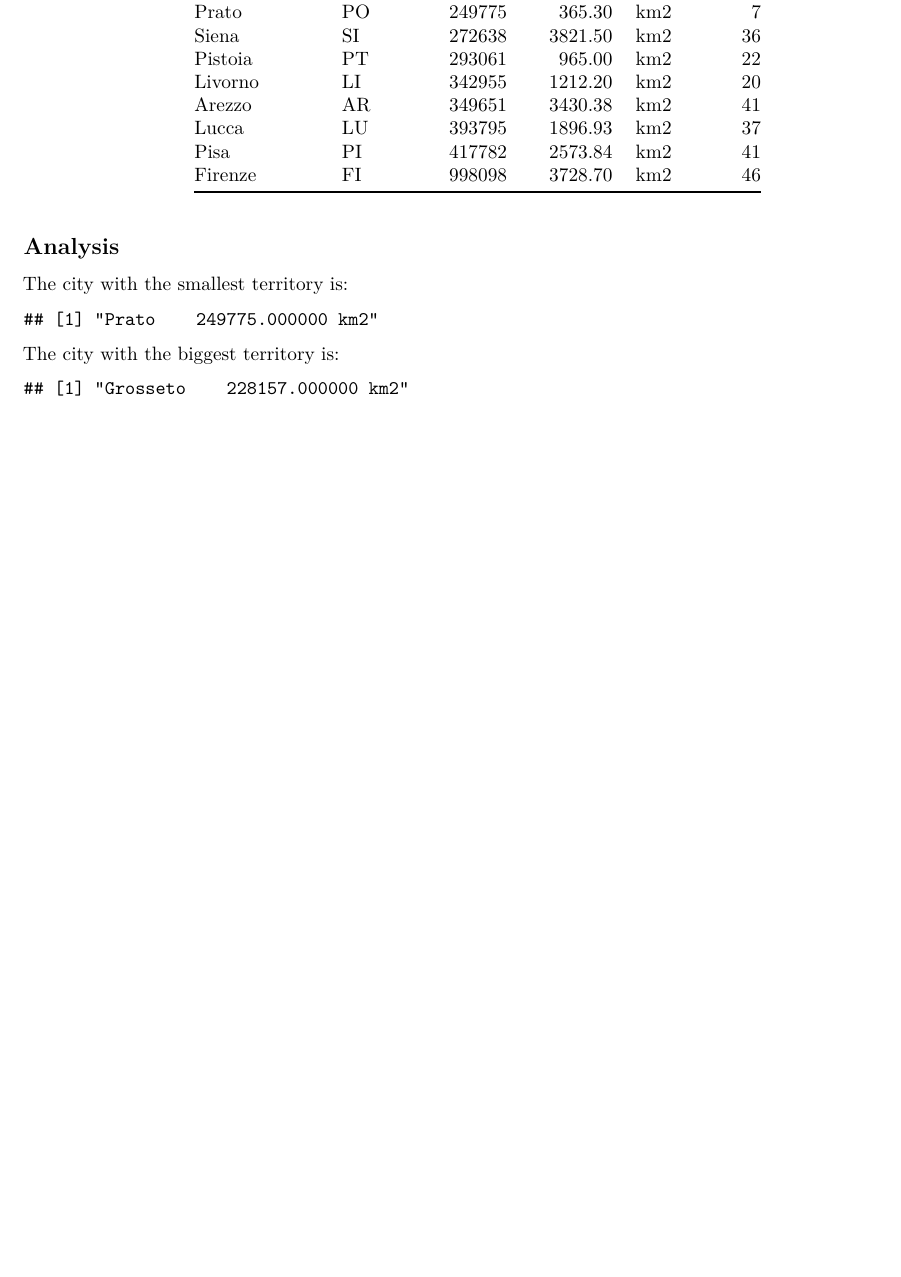
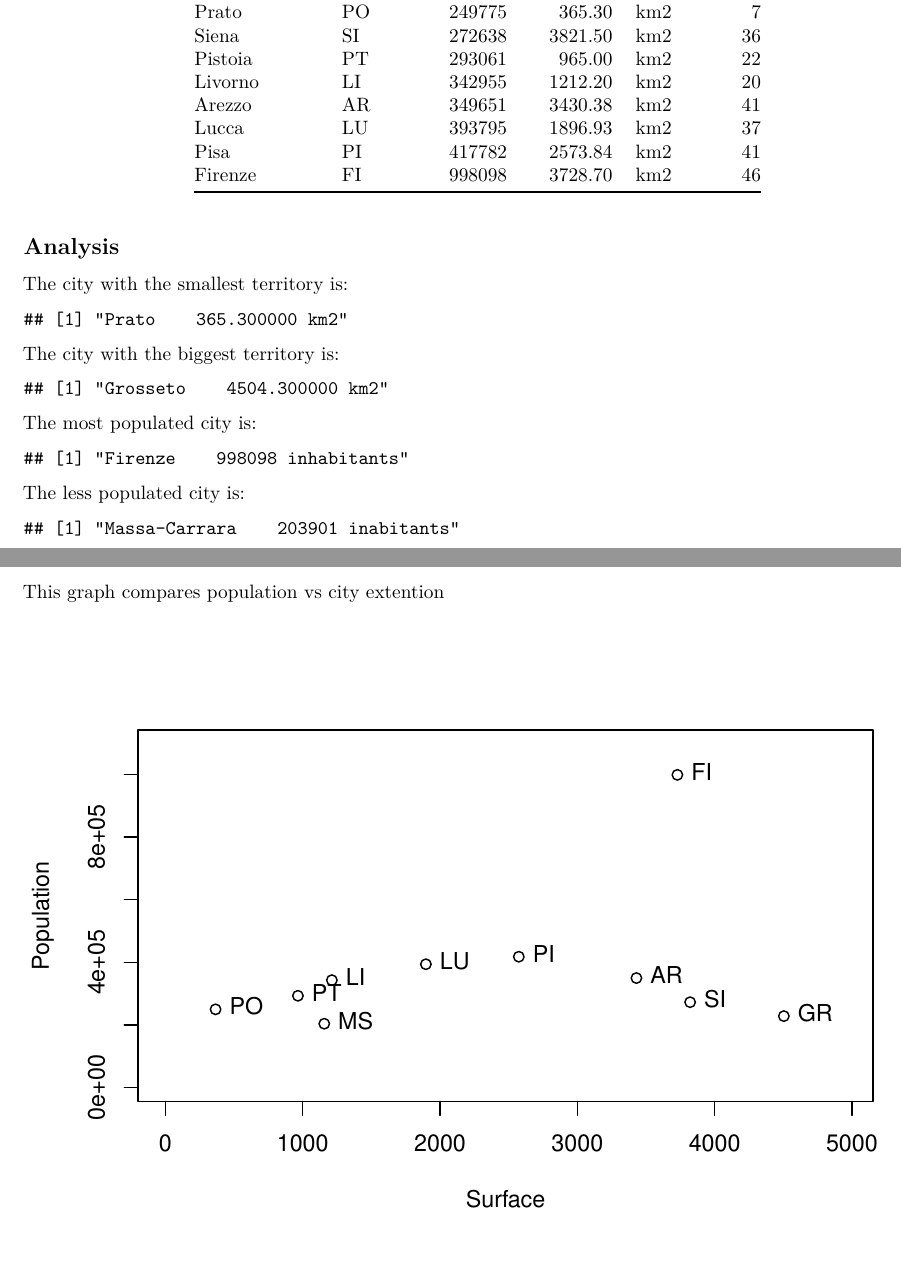
Before and after one commit to salvafab70/DataScToolBox, an R Markdown document (Prova.Rmd): part of the page before the commit and two parts of pages 1 and 2 of 2 after it, the two joined at a grey line, cut so that both start at the same text, the shorter picture padded with empty space. Rendered offline with R 4.5, knitr and Pandoc, then LaTeX, with nearby package versions.

Commit message:
This one should be the finale one

````diff
--- a/Prova.Rmd
+++ b/Prova.Rmd
@@ -26,4 +26,3 @@ kable(fd,'pipe')
 
 The city with the smallest territory is:
 ```{r smallest_terr, echo=FALSE}
-  v<-which(fd==min(fd[4]),arr.ind=T)
@@ -33,4 +33,3 @@ The city with the smallest territory is:
 
 The city with the biggest territory is:
 ```{r biggest_terr, echo=FALSE}
-  v<-which(fd==max(fd[4]),arr.ind=T)
@@ -39,0 +41,18 @@ The city with the biggest territory is:
+The most populated city is:
+```{r most_pop, echo=FALSE}
+  v<-which(fd==max(fd['Popolazione']),arr.ind=T)
+  n<-v[1,1]
+  sprintf("%s    %1.0f inhabitants",fd[n,'Provincia'],fd[n,'Popolazione'])
+```
+
+The less populated city is:
+```{r less_pop, echo=FALSE}
+  v<-which(fd==min(fd['Popolazione']),arr.ind=T)
+  n<-v[1,1]
+  sprintf("%s    %1.0f inabitants",fd[n,'Provincia'],fd[n,'Popolazione'])
+```
+
+\newpage
+This graph compares population vs city extention
+
+```{r graph, echo=FALSE}
````
Also changed, not shown: Prova.pdf, Prova.Rmd (11 more changed lines), 1 other file.
